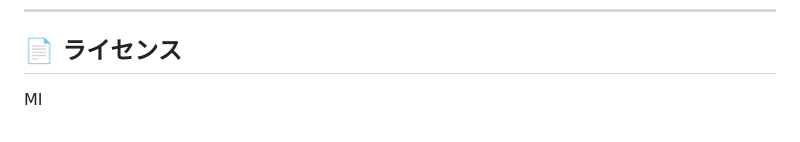
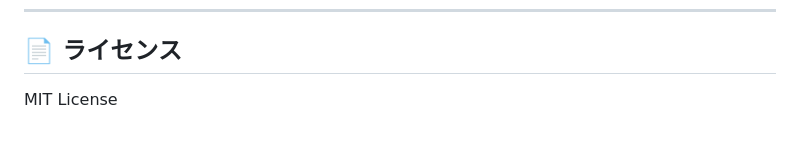
Before and after one commit to O-TYAN64/Posture-Guard-AI, a Markdown page: README.md, the part around the change. Rendered like a GitHub page.

Commit message:
ライセンス情報を修正し、MIT Licenseを明記しました

```diff
--- a/README.md
+++ b/README.md
@@ -127,4 +127,4 @@ http://localhost:5000
 
 ## 📄 ライセンス
 
-MI
+MIT License
```
